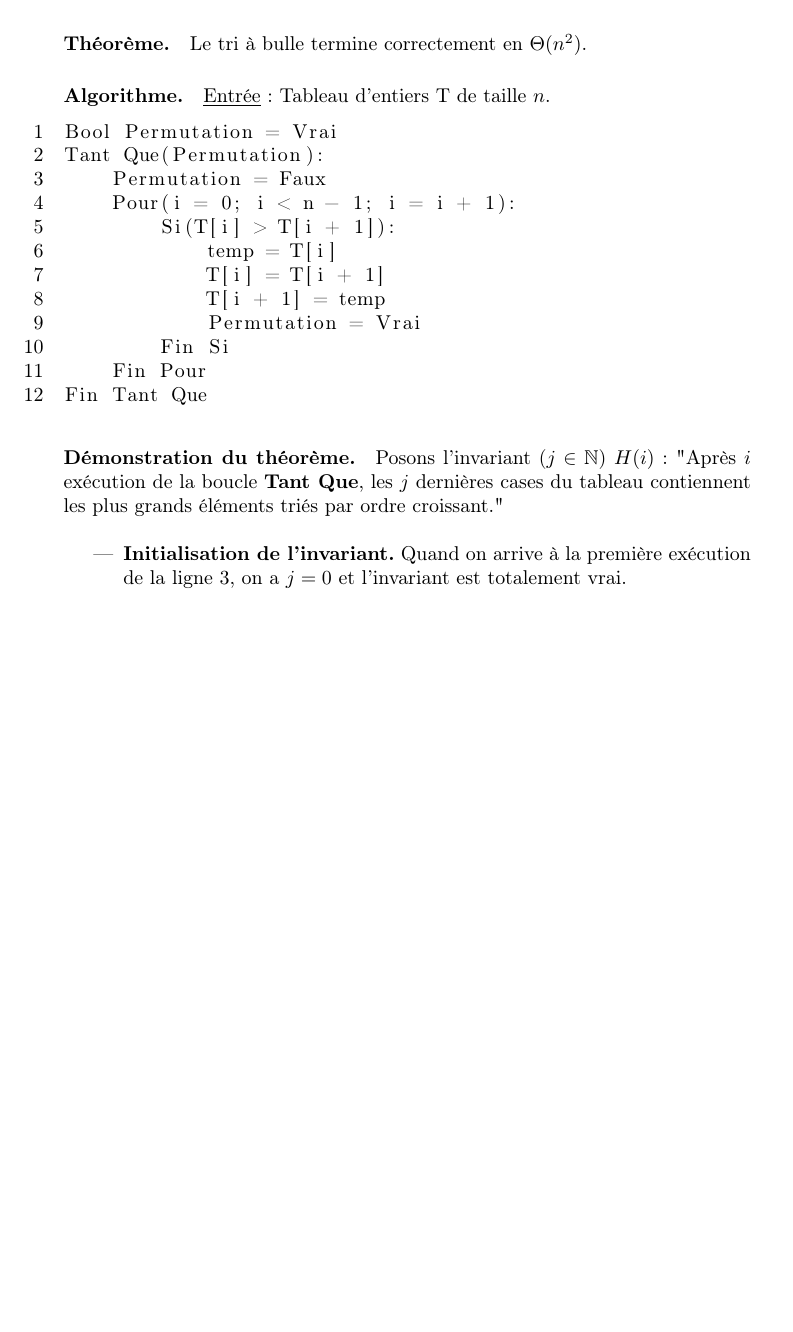
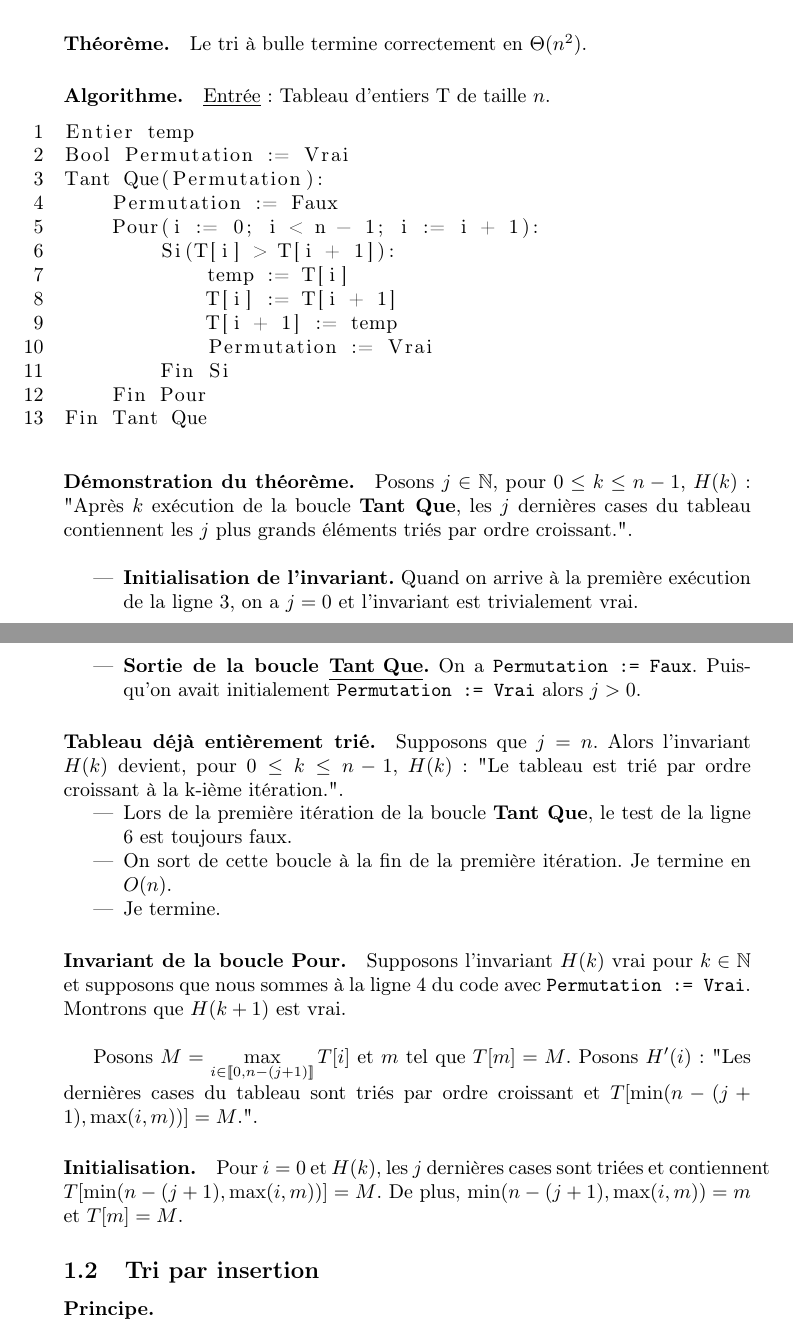
Before and after one commit to 235711131723/TD, a LaTeX document (Algo/2 - Algorithmes/Résumé.tex): part of the page before the commit and two parts of pages 1 and 2 of 2 after it, the two joined at a grey line, cut so that both start at the same text, the shorter picture padded with empty space. Compiled offline with pdfLaTeX.

Commit message:
Je commence à comprendre les démonstrations.

```diff
--- a/Algo/2 - Algorithmes/Résumé.tex
+++ b/Algo/2 - Algorithmes/Résumé.tex
@@ -8,6 +8,7 @@
 \usepackage{array}
 \usepackage{xcolor}
 \usepackage{listings}
+\usepackage{verbatim}
 
 \newcommand{\plagiatWikipedia}{\footnote{\underline{Source} : Wikipedia}}
 \newcommand{\plagiatBibmath}{\footnote{\underline{Source} : Bibmath}}
@@ -40,15 +41,16 @@
     \underline{Entrée} : Tableau d'entiers T de taille $n$.
 
     \begin{lstlisting}
-Bool Permutation = Vrai
+Entier temp
+Bool Permutation := Vrai
 Tant Que(Permutation):
-    Permutation = Faux
-    Pour(i = 0; i < n - 1; i = i + 1):
+    Permutation := Faux
+    Pour(i := 0; i < n - 1; i := i + 1):
         Si(T[i] > T[i + 1]):
-            temp = T[i]
-            T[i] = T[i + 1]
-            T[i + 1] = temp
-            Permutation = Vrai
+            temp := T[i]
+            T[i] := T[i + 1]
+            T[i + 1] := temp
+            Permutation := Vrai
         Fin Si
     Fin Pour
 Fin Tant Que
@@ -56,9 +58,28 @@ Fin Tant Que
 
     \paragraph{Démonstration du théorème.}
 
-    Posons l'invariant ($j \in \mathbb{N}$) $H(i)$ : "Après $i$ exécution de la boucle \textbf{Tant Que}, les $j$ dernières cases du tableau contiennent les plus grands éléments triés par ordre croissant."\\
+    Posons $j \in \mathbb{N}$, pour $0 \le k \le n - 1$, $H(k)$ : "Après $k$ exécution de la boucle \textbf{Tant Que}, les $j$ dernières cases du tableau contiennent les $j$ plus grands éléments triés par ordre croissant.".\\
 
     \begin{itemize}
-        \item \textbf{Initialisation de l'invariant.} Quand on arrive à la première exécution de la ligne 3, on a $j = 0$ et l'invariant est totalement vrai.
+        \item \textbf{Initialisation de l'invariant.} Quand on arrive à la première exécution de la ligne 3, on a $j = 0$ et l'invariant est trivialement vrai.
+        \item \textbf{Sortie de la boucle \underline{Tant Que}.} On a \verb|Permutation := Faux|. Puisqu'on avait initialement \verb|Permutation := Vrai| alors $j > 0$.
     \end{itemize}
+
+    \paragraph{Tableau déjà entièrement trié.} Supposons que $j = n$. Alors l'invariant $H(k)$ devient, pour $0 \le k \le n - 1$, $H(k)$ : "Le tableau est trié par ordre croissant à la k-ième itération.".
+
+    \begin{itemize}
+        \item Lors de la première itération de la boucle \textbf{Tant Que}, le test de la ligne 6 est toujours faux.
+        \item On sort de cette boucle à la fin de la première itération. Je termine en $O(n)$.
+        \item Je termine.
+    \end{itemize}
+
+    \paragraph{Invariant de la boucle \textbf{Pour}.} Supposons l'invariant $H(k)$ vrai pour $k \in \mathbb{N}$ et supposons que nous sommes à la ligne 4 du code avec \verb|Permutation := Vrai|. Montrons que $H(k+1)$ est vrai.\\
+
+    Posons $M = \max\limits_{i \in [\![0, n - (j + 1)]\!]} T[i]$ et $m$ tel que $T[m] = M$. Posons $H'(i)$ : "Les dernières cases du tableau sont triés par ordre croissant et $T[\min(n - (j + 1), \max(i, m))] = M$.".
+
+    \paragraph{Initialisation.} Pour $i = 0$ et $H(k)$, les $j$ dernières cases sont triées et contiennent $T[\min(n - (j + 1), \max(i, m))] = M$. De plus, $\min(n - (j + 1), \max(i, m)) = m$ et $T[m] = M$.
+
+    \subsection{Tri par insertion}
+
+    \paragraph{Principe.}
 \end{document}
```
Also changed, not shown: Algo/2 - Algorithmes/Résumé.pdf.
